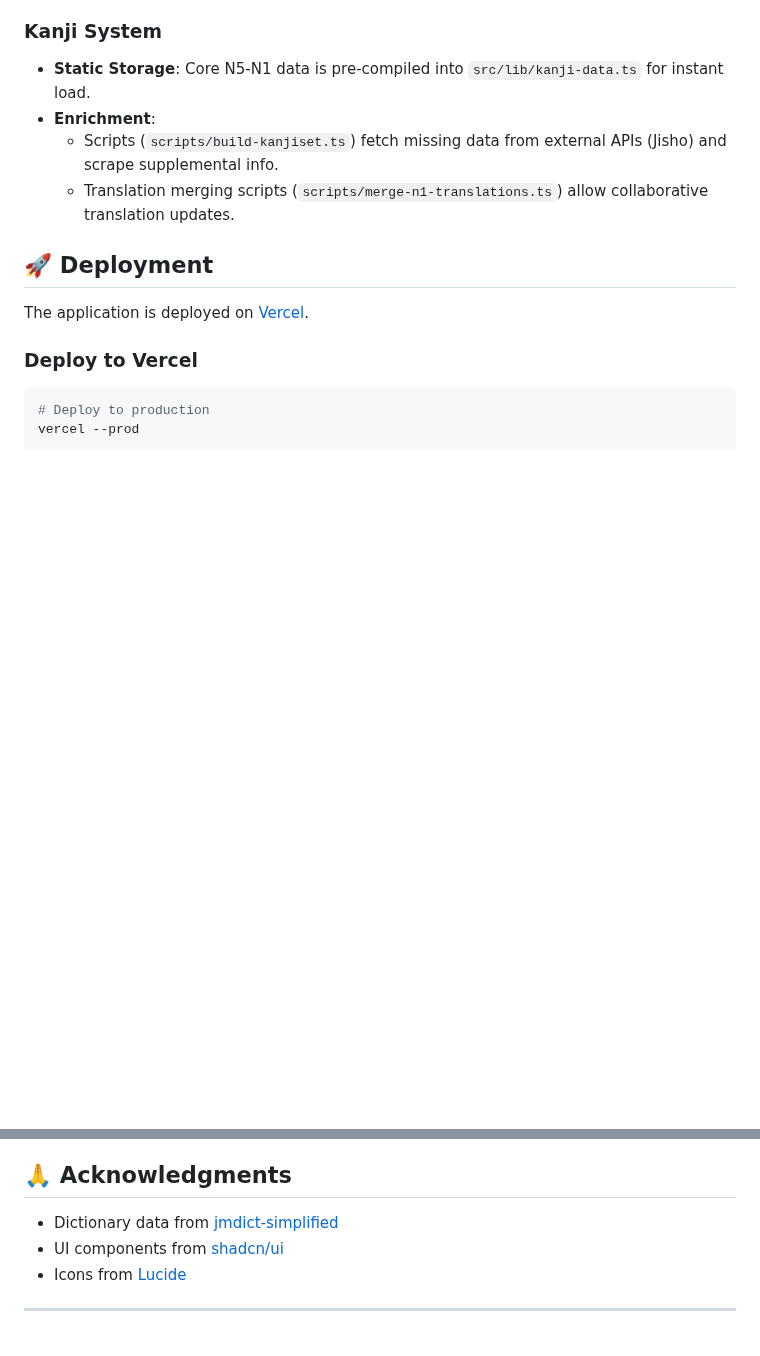
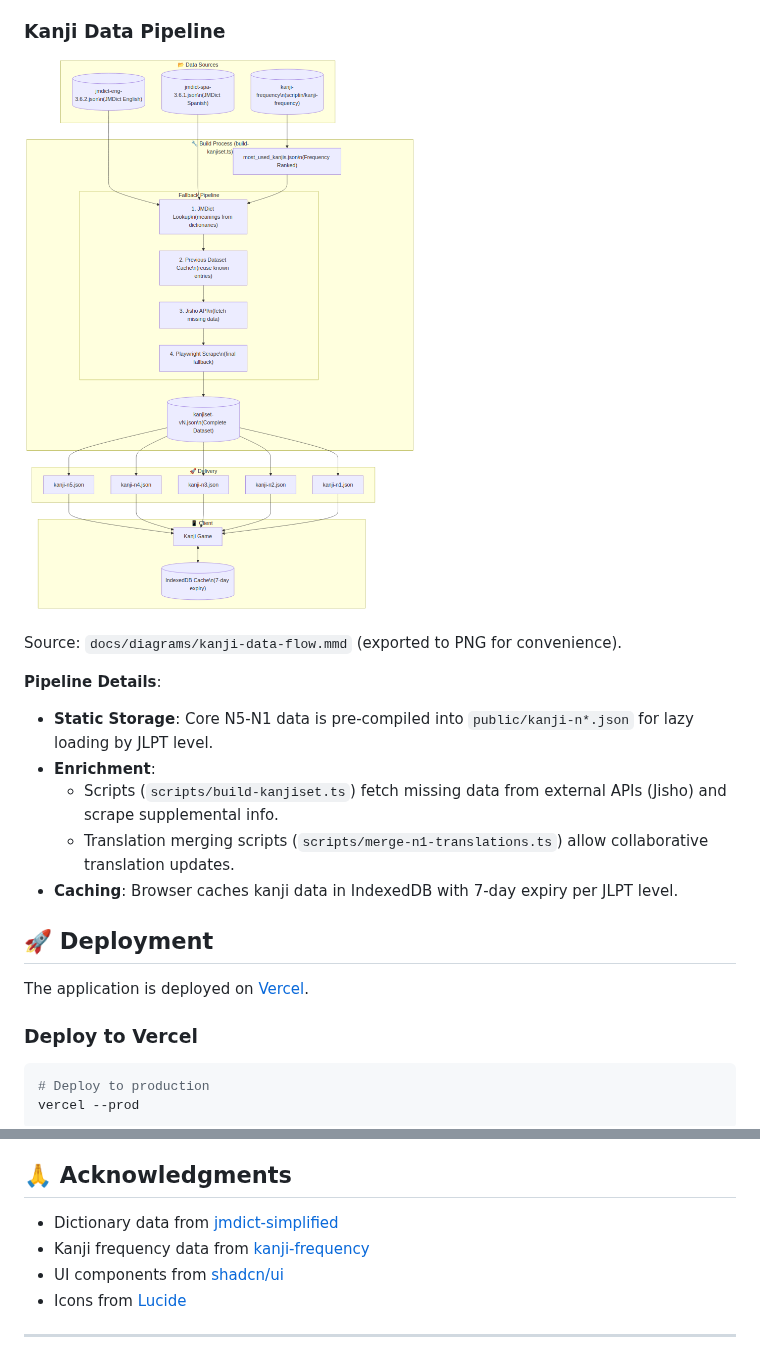
Before and after one commit to franprince/japanese-practice, a Markdown page: README.md, 2 parts joined by grey strips. Drawn GitHub-style; pictures changed too: docs/diagrams/kanji-data-flow.png (added); blank space fills up the shorter version.

```diff
--- a/README.md
+++ b/README.md
@@ -223,11 +229,18 @@ Source: `docs/diagrams/data-flow.mmd` (exported to PNG for convenience).
    - Browser: IndexedDB (`kana-words` db, `wordSets` store) stores the latest wordset per language.
    - Lifecycle: Check IndexedDB → Fetch API (ETag) → Fallback to local generation if needed → Update cache.
 
-### Kanji System
-- **Static Storage**: Core N5-N1 data is pre-compiled into `src/lib/kanji-data.ts` for instant load.
+### Kanji Data Pipeline
+
+![Kanji Data Flow Diagram](docs/diagrams/kanji-data-flow.png)
+
+Source: `docs/diagrams/kanji-data-flow.mmd` (exported to PNG for convenience).
+
+**Pipeline Details**:
+- **Static Storage**: Core N5-N1 data is pre-compiled into `public/kanji-n*.json` for lazy loading by JLPT level.
 - **Enrichment**:
   - Scripts (`scripts/build-kanjiset.ts`) fetch missing data from external APIs (Jisho) and scrape supplemental info.
   - Translation merging scripts (`scripts/merge-n1-translations.ts`) allow collaborative translation updates.
+- **Caching**: Browser caches kanji data in IndexedDB with 7-day expiry per JLPT level.
 
 ## 🚀 Deployment
 
@@ -309,6 +322,7 @@ Both are provided by the [Electronic Dictionary Research and Development Group](
 ## 🙏 Acknowledgments
 
 - Dictionary data from [jmdict-simplified](https://github.com/scriptin/jmdict-simplified)
+- Kanji frequency data from [kanji-frequency](https://github.com/scriptin/kanji-frequency)
 - UI components from [shadcn/ui](https://ui.shadcn.com/)
 - Icons from [Lucide](https://lucide.dev/)
 
```
Also changed, not shown: other parts of README.md (+15 -9 lines), 1 other file.
